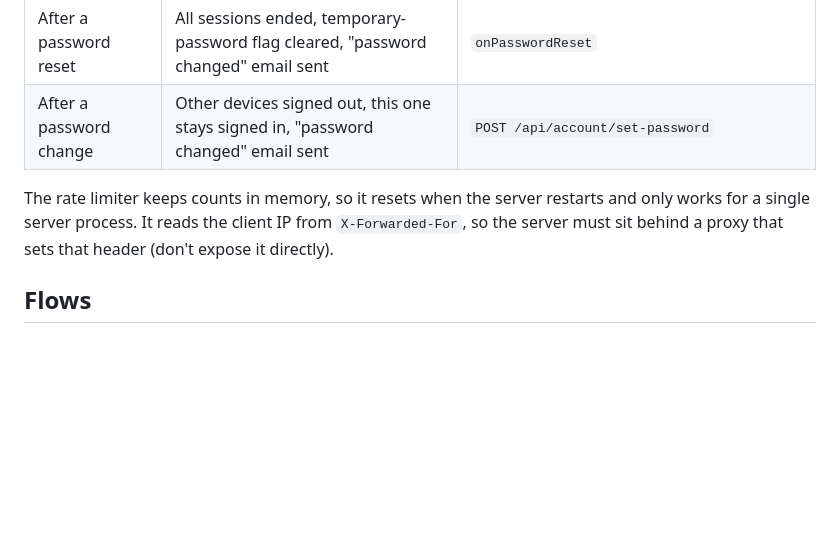
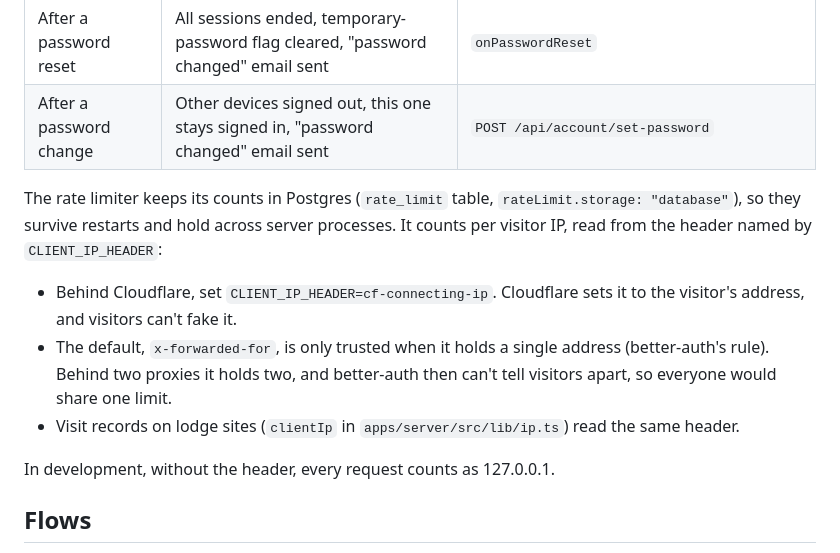
Before and after one commit to Christus-Veritas-Technologies/stayzim, a Markdown page: docs/auth.md, the part around the change. Drawn GitHub-style; blank space fills up the shorter version.

```diff
--- a/docs/auth.md
+++ b/docs/auth.md
@@ -50,7 +50,13 @@ This prints a **temporary password**; send it to the owner on WhatsApp with the
 | After a password reset | All sessions ended, temporary-password flag cleared, "password changed" email sent | `onPasswordReset` |
 | After a password change | Other devices signed out, this one stays signed in, "password changed" email sent | `POST /api/account/set-password` |
 
-The rate limiter keeps counts in memory, so it resets when the server restarts and only works for a single server process. It reads the client IP from `X-Forwarded-For`, so the server must sit behind a proxy that sets that header (don't expose it directly).
+The rate limiter keeps its counts in Postgres (`rate_limit` table, `rateLimit.storage: "database"`), so they survive restarts and hold across server processes. It counts per visitor IP, read from the header named by `CLIENT_IP_HEADER`:
+
+- Behind Cloudflare, set `CLIENT_IP_HEADER=cf-connecting-ip`. Cloudflare sets it to the visitor's address, and visitors can't fake it.
+- The default, `x-forwarded-for`, is only trusted when it holds a single address (better-auth's rule). Behind two proxies it holds two, and better-auth then can't tell visitors apart, so everyone would share one limit.
+- Visit records on lodge sites (`clientIp` in `apps/server/src/lib/ip.ts`) read the same header.
+
+In development, without the header, every request counts as 127.0.0.1.
 
 ## Flows
 
```
Also changed, not shown: docs/architecture.md (+17 -1 lines).
